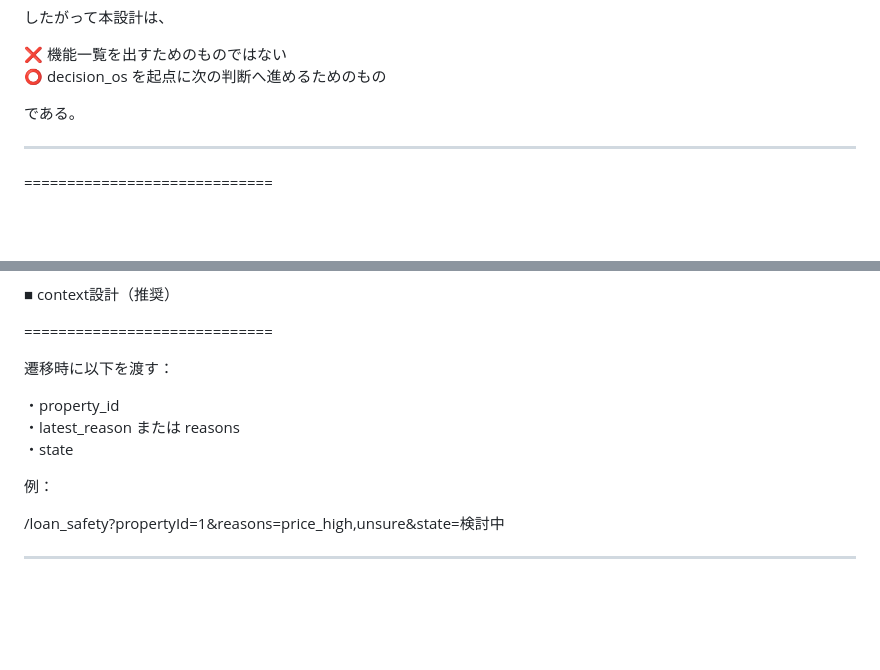
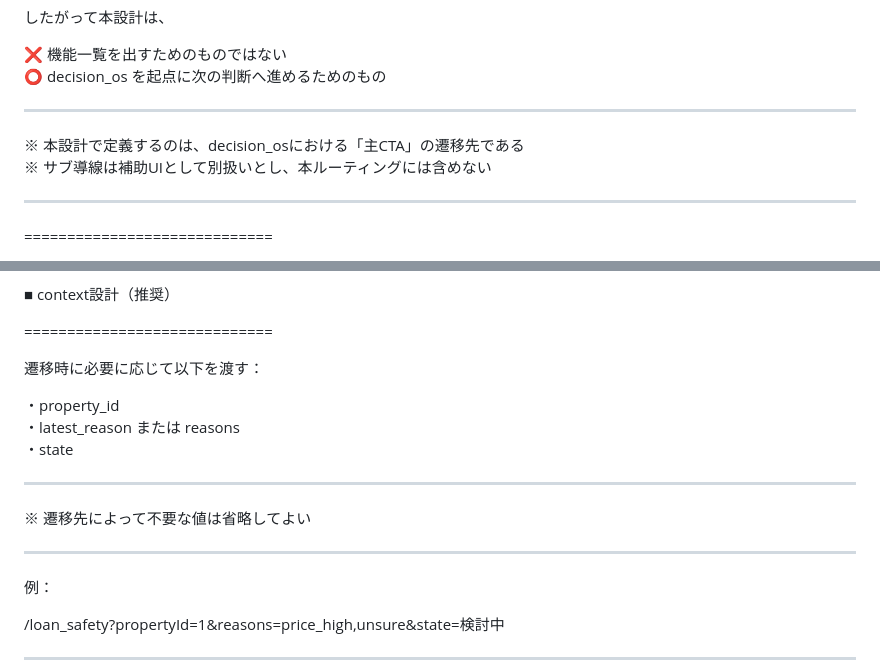
Before and after one commit to iekau-prep/antigravity-brain, a Markdown page: brain/system/state_to_action_routing.md, 2 parts joined by grey strips. Rendered like a GitHub page; blank space fills up the shorter version.

Commit message:
Update state_to_action_routing.md
■ 補強した2点

① このmdは「主CTAの遷移」だけを扱うと明記

今は decision_os/ux_flow.md で
主CTA1つ + サブ導線 になっているので、
このmdにもそれを合わせた方が安全。

② context設計を「ルートごとに必要なものだけ渡す」にする

今の書き方だと、external_property_search にも property_id を渡す前提に見えやすい。
でも整理済み→externalでは、必ずしも property_id は主キーじゃない。

なのでここは少し柔らかくするのが正解。

```diff
--- a/brain/system/state_to_action_routing.md
+++ b/brain/system/state_to_action_routing.md
@@ -79,7 +79,10 @@ decision_osは、
 ❌ 機能一覧を出すためのものではない
 ⭕ decision_os を起点に次の判断へ進めるためのもの
 
-である。
+---
+
+※ 本設計で定義するのは、decision_osにおける「主CTA」の遷移先である
+※ サブ導線は補助UIとして別扱いとし、本ルーティングには含めない
 
 ---
 
@@ -171,11 +174,17 @@ stateごとに「遷移先」と「役割」を1対1で定義する
 
 =============================
 
-遷移時に以下を渡す：
+遷移時に必要に応じて以下を渡す：
 
 ・property_id
 ・latest_reason または reasons
 ・state
+
+---
+
+※ 遷移先によって不要な値は省略してよい
+
+---
 
 例：
 
```
